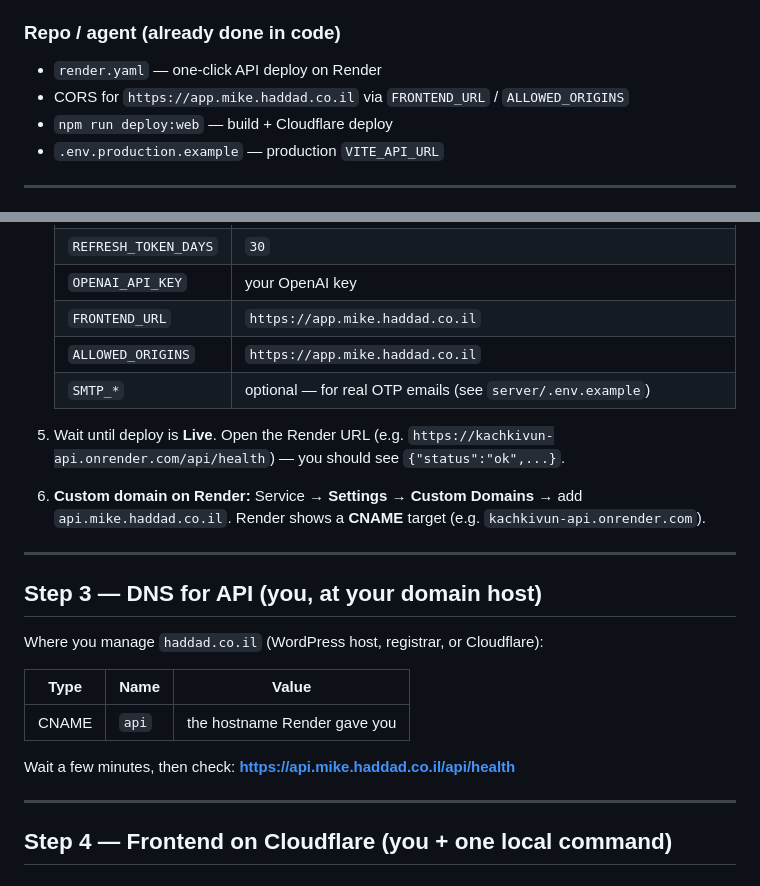
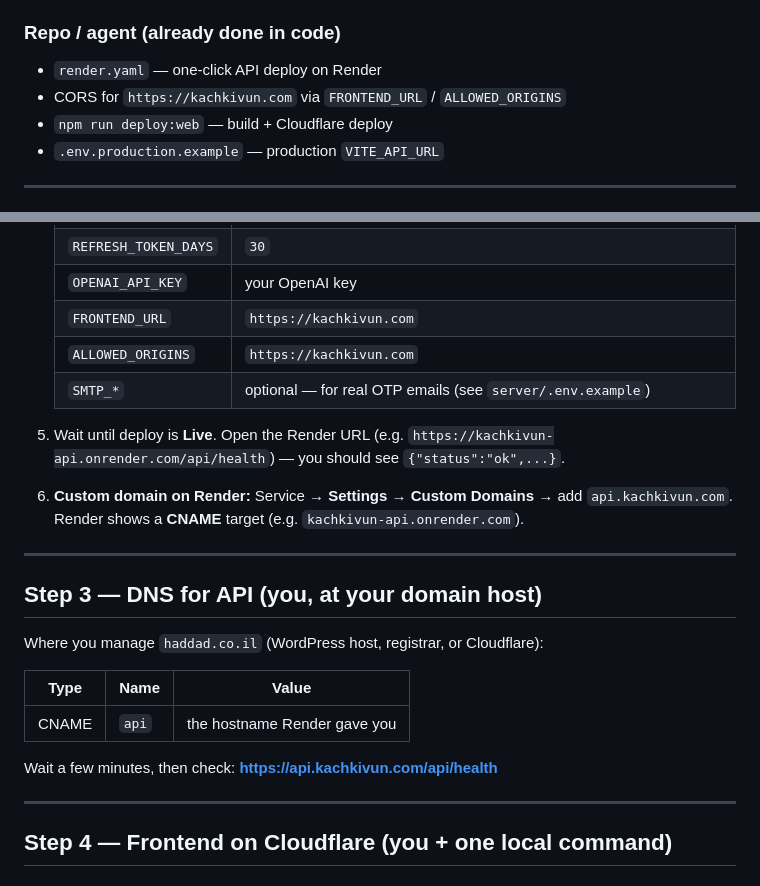
Before and after one commit to Micahae008l/Mishlahat, a Markdown page: DEPLOY.md, 2 parts joined by grey strips. GitHub-like rendering.

```diff
--- a/DEPLOY.md
+++ b/DEPLOY.md
@@ -25,7 +25,7 @@ You can use a dedicated subdomain (e.g. `app.mike.haddad.co.il`) — use the sam
 ### Repo / agent (already done in code)
 
 - `render.yaml` — one-click API deploy on Render
-- CORS for `https://app.mike.haddad.co.il` via `FRONTEND_URL` / `ALLOWED_ORIGINS`
+- CORS for `https://kachkivun.com` via `FRONTEND_URL` / `ALLOWED_ORIGINS`
 - `npm run deploy:web` — build + Cloudflare deploy
 - `.env.production.example` — production `VITE_API_URL`
 
@@ -57,13 +57,13 @@ Save this as `MONGODB_URI` — you will paste it into Render in step 2.
    | `ACCESS_TOKEN_TTL`   | `15m`                                                                       |
    | `REFRESH_TOKEN_DAYS` | `30`                                                                        |
    | `OPENAI_API_KEY`     | your OpenAI key                                                             |
-   | `FRONTEND_URL`       | `https://app.mike.haddad.co.il`                                             |
-   | `ALLOWED_ORIGINS`    | `https://app.mike.haddad.co.il`                                             |
+   | `FRONTEND_URL`       | `https://kachkivun.com`                                             |
+   | `ALLOWED_ORIGINS`    | `https://kachkivun.com`                                             |
    | `SMTP_*`             | optional — for real OTP emails (see `server/.env.example`)                  |
 
 5. Wait until deploy is **Live**. Open the Render URL (e.g. `https://kachkivun-api.onrender.com/api/health`) — you should see `{"status":"ok",...}`.
 
-6. **Custom domain on Render:** Service → **Settings** → **Custom Domains** → add `api.mike.haddad.co.il`. Render shows a **CNAME** target (e.g. `kachkivun-api.onrender.com`).
+6. **Custom domain on Render:** Service → **Settings** → **Custom Domains** → add `api.kachkivun.com`. Render shows a **CNAME** target (e.g. `kachkivun-api.onrender.com`).
 
 ---
 
@@ -75,7 +75,7 @@ Where you manage `haddad.co.il` (WordPress host, registrar, or Cloudflare):
 | ----- | ----- | ---------------------------- |
 | CNAME | `api` | the hostname Render gave you |
 
-Wait a few minutes, then check: **https://api.mike.haddad.co.il/api/health**
+Wait a few minutes, then check: **https://api.kachkivun.com/api/health**
 
 ---
 
```
Also changed, not shown: other parts of DEPLOY.md (+18 -22 lines).
